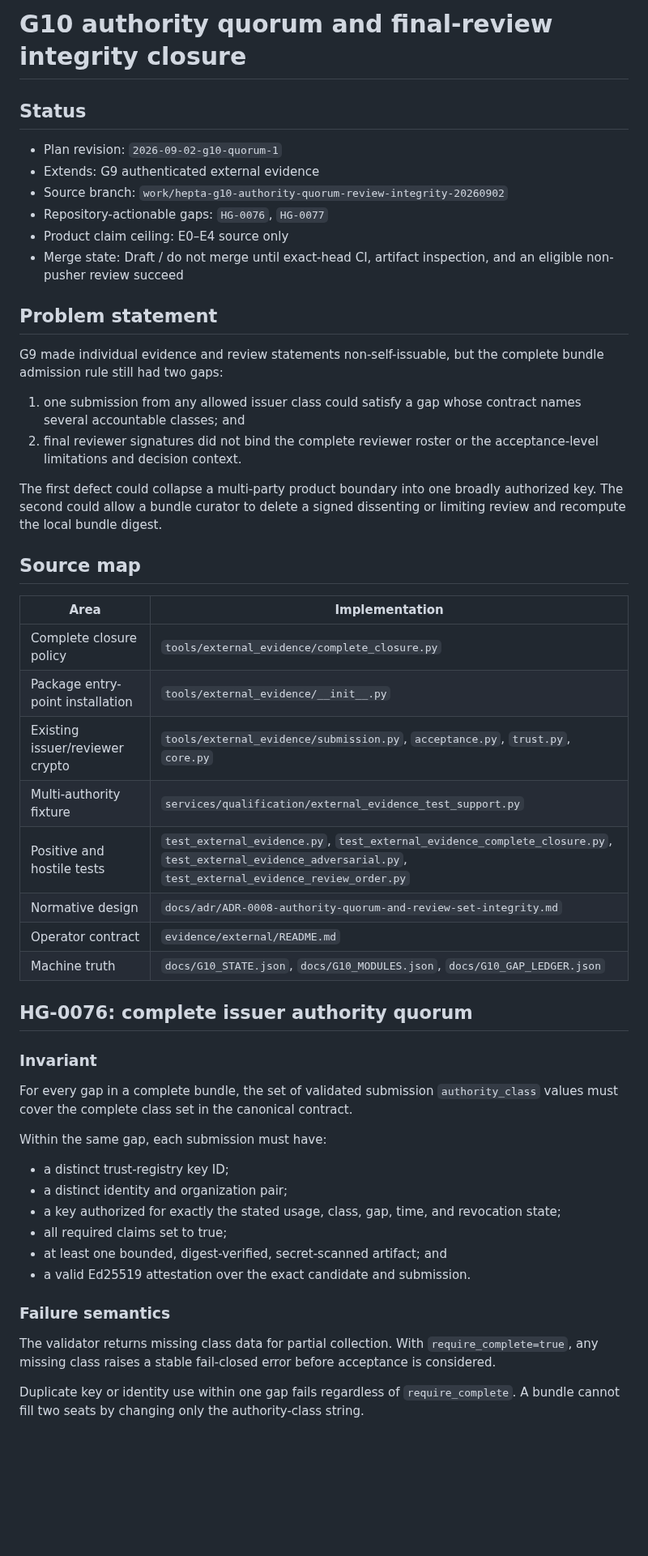
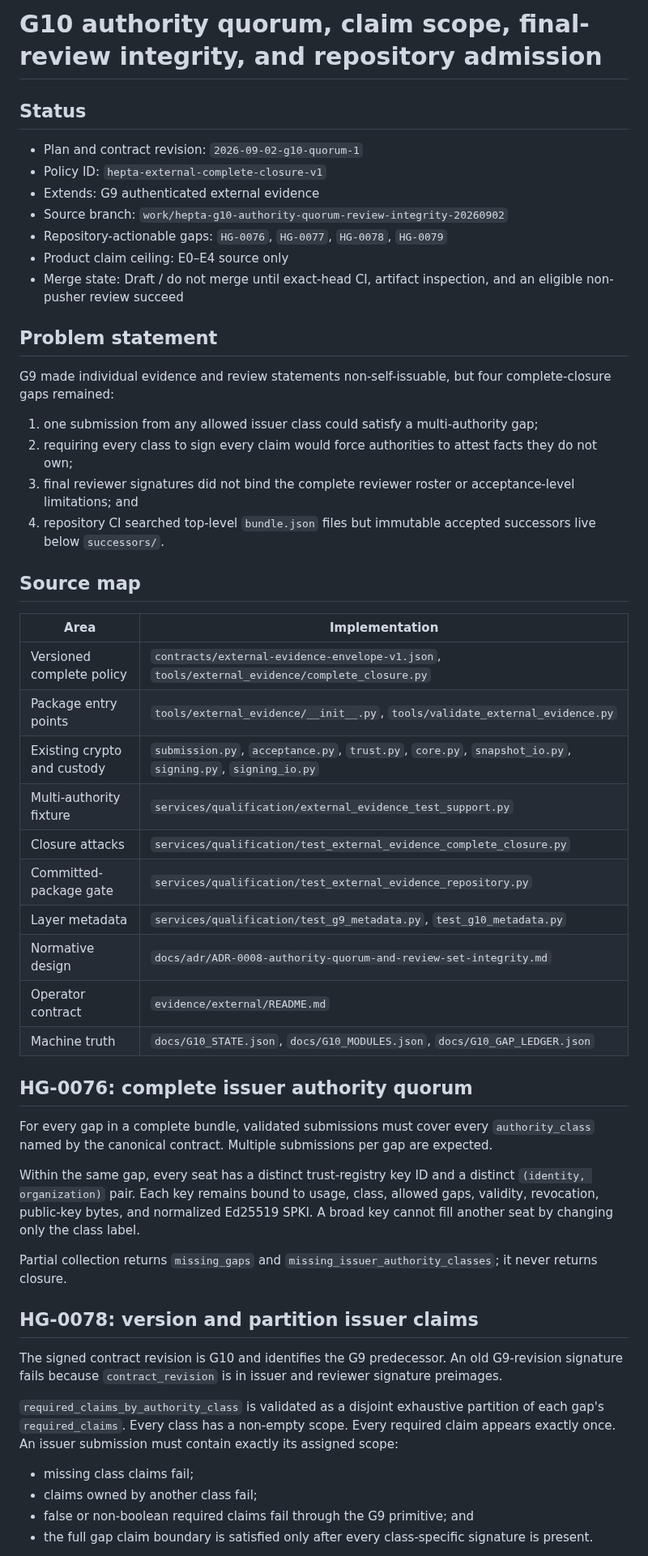
Before and after one commit to TrillionniumFoundation/hepta-glasses, a Markdown page: docs/development/G10_AUTHORITY_QUORUM_AND_REVIEW_INTEGRITY.md, the part around one of its changes. Shown at 81% size. GitHub-like rendering; blank space fills up the shorter version.

Commit message:
docs(g10): synchronize implementation, policy, and repository gate

```diff
--- a/docs/development/G10_AUTHORITY_QUORUM_AND_REVIEW_INTEGRITY.md
+++ b/docs/development/G10_AUTHORITY_QUORUM_AND_REVIEW_INTEGRITY.md
@@ -1,67 +1,74 @@
-# G10 authority quorum and final-review integrity closure
+# G10 authority quorum, claim scope, final-review integrity, and repository admission
 
 ## Status
 
-- Plan revision: `2026-09-02-g10-quorum-1`
+- Plan and contract revision: `2026-09-02-g10-quorum-1`
+- Policy ID: `hepta-external-complete-closure-v1`
 - Extends: G9 authenticated external evidence
 - Source branch: `work/hepta-g10-authority-quorum-review-integrity-20260902`
-- Repository-actionable gaps: `HG-0076`, `HG-0077`
+- Repository-actionable gaps: `HG-0076`, `HG-0077`, `HG-0078`, `HG-0079`
 - Product claim ceiling: E0–E4 source only
 - Merge state: Draft / do not merge until exact-head CI, artifact inspection,
   and an eligible non-pusher review succeed
 
 ## Problem statement
 
-G9 made individual evidence and review statements non-self-issuable, but the
-complete bundle admission rule still had two gaps:
+G9 made individual evidence and review statements non-self-issuable, but four
+complete-closure gaps remained:
 
-1. one submission from any allowed issuer class could satisfy a gap whose
-   contract names several accountable classes; and
-2. final reviewer signatures did not bind the complete reviewer roster or the
-   acceptance-level limitations and decision context.
-
-The first defect could collapse a multi-party product boundary into one broadly
-authorized key. The second could allow a bundle curator to delete a signed
-dissenting or limiting review and recompute the local bundle digest.
+1. one submission from any allowed issuer class could satisfy a multi-authority
+   gap;
+2. requiring every class to sign every claim would force authorities to attest
+   facts they do not own;
+3. final reviewer signatures did not bind the complete reviewer roster or
+   acceptance-level limitations; and
+4. repository CI searched top-level `bundle.json` files but immutable accepted
+   successors live below `successors/`.
 
 ## Source map
 
 | Area | Implementation |
 |---|---|
-| Complete closure policy | `tools/external_evidence/complete_closure.py` |
-| Package entry-point installation | `tools/external_evidence/__init__.py` |
-| Existing issuer/reviewer crypto | `tools/external_evidence/submission.py`, `acceptance.py`, `trust.py`, `core.py` |
+| Versioned complete policy | `contracts/external-evidence-envelope-v1.json`, `tools/external_evidence/complete_closure.py` |
+| Package entry points | `tools/external_evidence/__init__.py`, `tools/validate_external_evidence.py` |
+| Existing crypto and custody | `submission.py`, `acceptance.py`, `trust.py`, `core.py`, `snapshot_io.py`, `signing.py`, `signing_io.py` |
 | Multi-authority fixture | `services/qualification/external_evidence_test_support.py` |
-| Positive and hostile tests | `test_external_evidence.py`, `test_external_evidence_complete_closure.py`, `test_external_evidence_adversarial.py`, `test_external_evidence_review_order.py` |
+| Closure attacks | `services/qualification/test_external_evidence_complete_closure.py` |
+| Committed-package gate | `services/qualification/test_external_evidence_repository.py` |
+| Layer metadata | `services/qualification/test_g9_metadata.py`, `test_g10_metadata.py` |
 | Normative design | `docs/adr/ADR-0008-authority-quorum-and-review-set-integrity.md` |
 | Operator contract | `evidence/external/README.md` |
 | Machine truth | `docs/G10_STATE.json`, `docs/G10_MODULES.json`, `docs/G10_GAP_LEDGER.json` |
 
 ## HG-0076: complete issuer authority quorum
 
-### Invariant
+For every gap in a complete bundle, validated submissions must cover every
+`authority_class` named by the canonical contract. Multiple submissions per gap
+are expected.
 
-For every gap in a complete bundle, the set of validated submission
-`authority_class` values must cover the complete class set in the canonical
-contract.
+Within the same gap, every seat has a distinct trust-registry key ID and a
+distinct `(identity, organization)` pair. Each key remains bound to usage,
+class, allowed gaps, validity, revocation, public-key bytes, and normalized
+Ed25519 SPKI. A broad key cannot fill another seat by changing only the class
+label.
 
-Within the same gap, each submission must have:
+Partial collection returns `missing_gaps` and
+`missing_issuer_authority_classes`; it never returns closure.
 
-- a distinct trust-registry key ID;
-- a distinct identity and organization pair;
-- a key authorized for exactly the stated usage, class, gap, time, and
-  revocation state;
-- all required claims set to true;
-- at least one bounded, digest-verified, secret-scanned artifact; and
-- a valid Ed25519 attestation over the exact candidate and submission.
+## HG-0078: version and partition issuer claims
 
-### Failure semantics
+The signed contract revision is G10 and identifies the G9 predecessor. An old
+G9-revision signature fails because `contract_revision` is in issuer and
+reviewer signature preimages.
 
-The validator returns missing class data for partial collection. With
-`require_complete=true`, any missing class raises a stable fail-closed error
-before acceptance is considered.
+`required_claims_by_authority_class` is validated as a disjoint exhaustive
+partition of each gap's `required_claims`. Every class has a non-empty scope.
+Every required claim appears exactly once. An issuer submission must contain
+exactly its assigned scope:
 
-Duplicate key or identity use within one gap fails regardless of
-`require_complete`. A bundle cannot fill two seats by changing only the
-authority-class string.
+- missing class claims fail;
+- claims owned by another class fail;
+- false or non-boolean required claims fail through the G9 primitive; and
+- the full gap claim boundary is satisfied only after every class-specific
+  signature is present.
 
```
Also changed, not shown: other parts of docs/development/G10_AUTHORITY_QUORUM_AND_REVIEW_INTEGRITY.md (+84 -58 lines).
